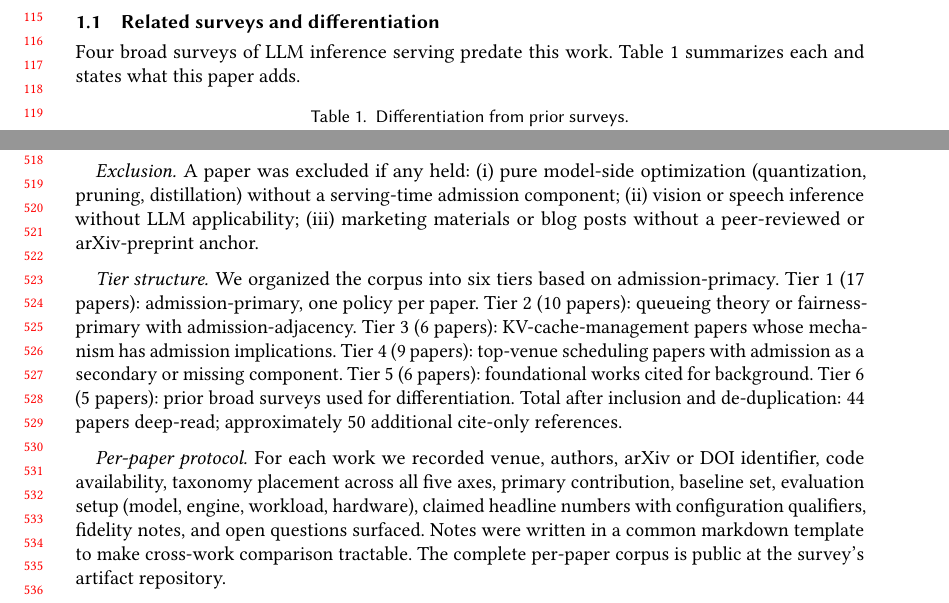
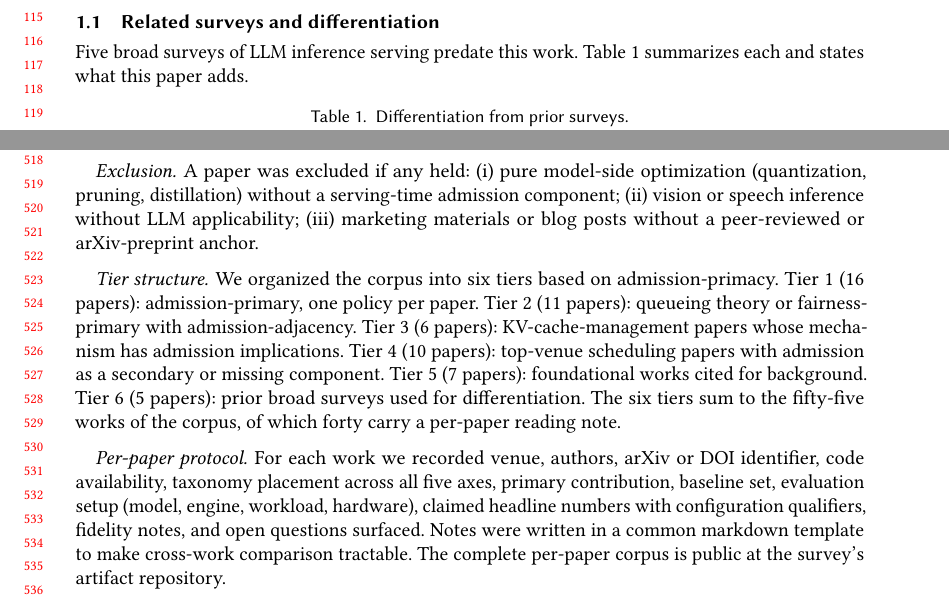
Before and after one commit to harshuljain13/AdmissionControlPolicies-Survey, a LaTeX paper (source_paper/csur/paper.tex, which reads source_paper/body.tex): two parts of pages 3 and 11 of 26, joined at a grey line, cut so that both start at the same text. Compiled offline with pdfLaTeX.

Commit message:
fix: reconcile tier counts, drop a duplicate entry, check running headers
Four items from an external review, two confirmed and two not.

Confirmed. The Method section's tier structure was never updated when
the corpus grew from fifty-two to fifty-five: it claimed 17, 10, 6, 9,
6 and 5 papers per tier, summing to fifty-three. Four of the six counts
were wrong. They now match docs/papers-index.md and sum to fifty-five.
Tier 1 in particular said seventeen where every other mention says
sixteen, which a reviewer would hit on the first page.

Also confirmed: ProServe had two bibliography entries, huang2025proserve
and huang2026proserve, for the same paper and the same arXiv id, and
both were cited. The 2026 one is removed; a 2512 identifier is December
2025, so the 2025 entry has the right year and already noted the v2
revision. And §1.1 said "four broad surveys" above a table listing
five, Ma et al. having been added later.

Not confirmed. The review flagged \shortauthors{Jain et al.} as
de-anonymising every page. acmart suppresses it under [anonymous]: the
running header renders the title alone, and the three occurrences of
"Jain" in the PDF are all Jain's fairness index, a different Jain whom
the paper cites. Verified on pages 3, 5 and 7, and the camera-ready
build does carry the author line as intended.

That flag was still worth acting on, since the anonymity gate would not
have caught a real instance. Adding "Jain et al" to the string list
turned out to be too broad and immediately failed on the natbib
rendering of the 1984 citation, so the gate now inspects the running
header of several pages directly instead.

Also replaces the deep-read total, which read 44, with the forty
per-paper notes that actually exist.

Co-Authored-By: Claude Opus 5 (1M context) <noreply@anthropic.com>

```diff
--- a/source_paper/body.tex
+++ b/source_paper/body.tex
@@ -136,7 +136,7 @@ Section~\ref{sec:conc} concludes.
 
 \subsection{Related surveys and differentiation}
 
-Four broad surveys of LLM inference serving predate this work.
+Five broad surveys of LLM inference serving predate this work.
 Table~\ref{tab:diff} summarizes each and states what this paper adds.
 
 \begin{table}[htbp]
@@ -827,16 +827,16 @@ without LLM applicability; (iii)~marketing materials or blog posts
 without a peer-reviewed or arXiv-preprint anchor.
 
 \paragraph{Tier structure.} We organized the corpus into six tiers
-based on admission-primacy. Tier~1 (17 papers): admission-primary,
-one policy per paper. Tier~2 (10 papers): queueing theory or
+based on admission-primacy. Tier~1 (16 papers): admission-primary,
+one policy per paper. Tier~2 (11 papers): queueing theory or
 fairness-primary with admission-adjacency. Tier~3 (6 papers):
 KV-cache-management papers whose mechanism has admission
-implications. Tier~4 (9 papers): top-venue scheduling papers with
-admission as a secondary or missing component. Tier~5 (6 papers):
+implications. Tier~4 (10 papers): top-venue scheduling papers with
+admission as a secondary or missing component. Tier~5 (7 papers):
 foundational works cited for background. Tier~6 (5 papers): prior
-broad surveys used for differentiation. Total after inclusion and
-de-duplication: 44 papers deep-read; approximately 50 additional
-cite-only references.
+broad surveys used for differentiation. The six tiers sum to the
+fifty-five works of the corpus, of which forty carry a per-paper
+reading note.
 
 \paragraph{Per-paper protocol.} For each work we recorded venue,
 authors, arXiv or DOI identifier, code availability, taxonomy
```
Also changed, not shown: source_paper/references.bib (+0 -9 lines), Makefile, source_paper/csur/paper.pdf, source_paper/tmlr/paper.pdf, source_paper/body.tex (4 more changed lines).
